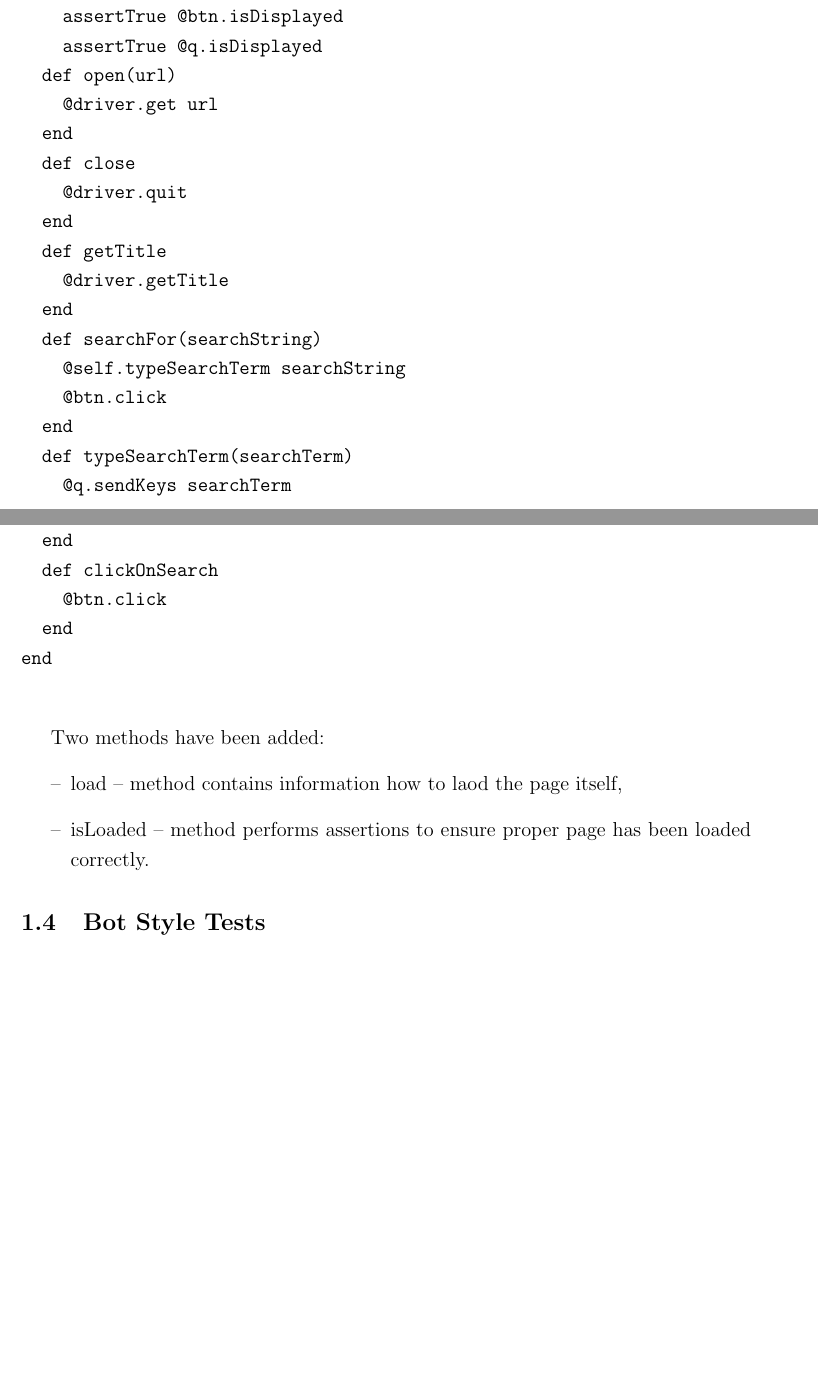
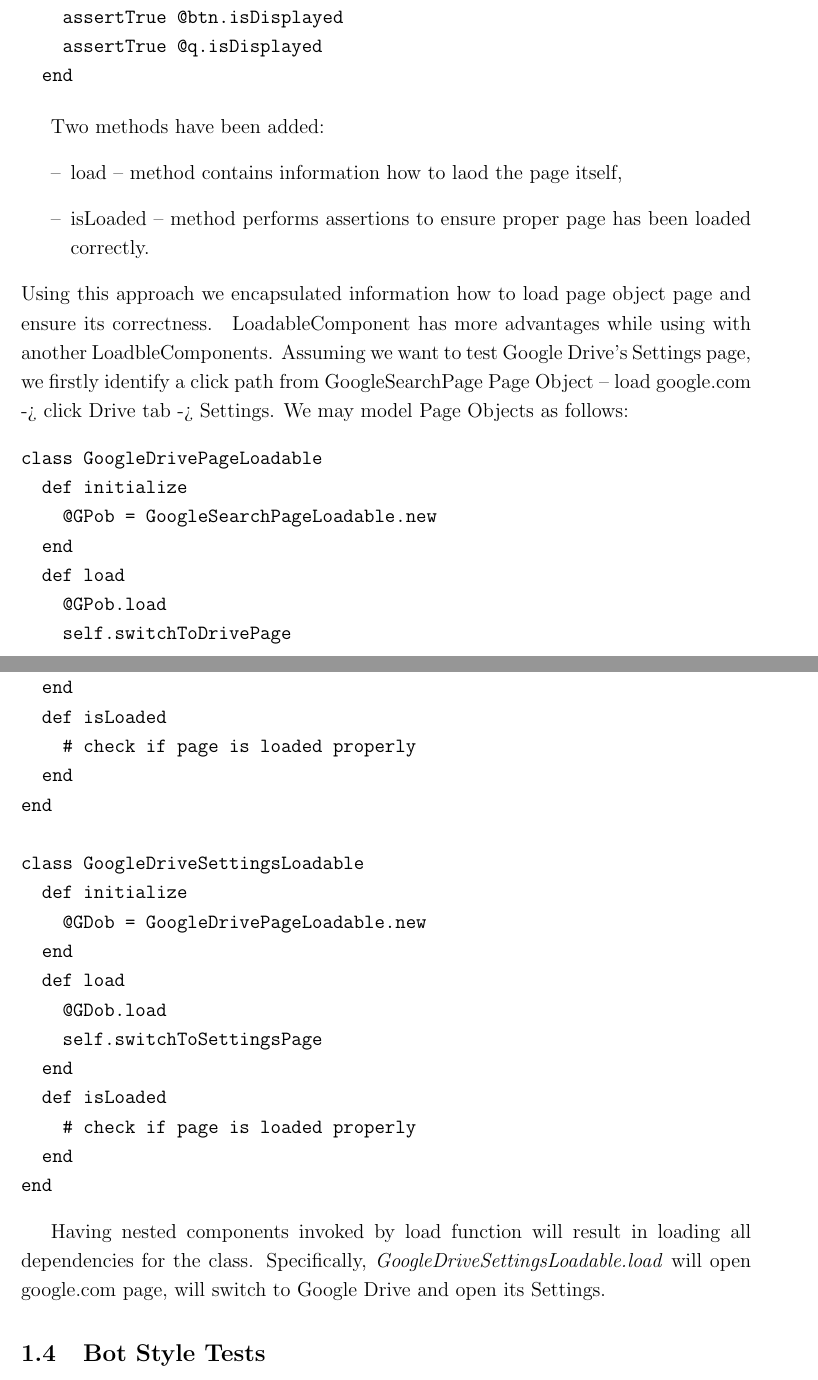
Before and after one commit to kamilsmuga/Design-patterns, a LaTeX paper (SamplePaper.tex): two parts of pages 8 and 9 of 9 before the commit and two parts of pages 8 and 9 of 10 after it, joined at a grey line, cut so that both start at the same text, the shorter picture padded with empty space. Compiled offline with pdfLaTeX.

Commit message:
loadable component finished with examples

```diff
--- a/SamplePaper.tex
+++ b/SamplePaper.tex
@@ -174,12 +174,7 @@ The LoadableComponent is a base class that make writing Page Objects easier. It
 Using previous example let's apply LoadableComponent for GoogleSearchPage Page Object.
 
 \begin{verbatim}
-class GoogleSearchPage
-  def initialize
-    @driver = Webdriver.new
-    @q = WebElement.new
-    @btn = WebElement.new
-  end
+class GoogleSearchPageLoadable < GoogleSearchPage
   def \emph{load}
     @driver.get("http://google.com")
   end
@@ -188,27 +183,7 @@ class GoogleSearchPage
     assertTrue("Google page not loaded: #{url}", url.contains "google.com")
     assertTrue @btn.isDisplayed
     assertTrue @q.isDisplayed
-  def open(url)
-    @driver.get url
   end
-  def close
-    @driver.quit
-  end
-  def getTitle
-    @driver.getTitle
-  end
-  def searchFor(searchString)
-    @self.typeSearchTerm searchString
-    @btn.click
-  end
-  def typeSearchTerm(searchTerm)
-    @q.sendKeys searchTerm
-  end
-  def clickOnSearch
-    @btn.click
-  end
-end
-
 \end{verbatim}
 
 Two methods have been added:
@@ -216,7 +191,42 @@ Two methods have been added:
 \item [--] load -- method contains information how to laod the page itself,
 \item [--] isLoaded -- method performs assertions to ensure proper page has been loaded correctly.
 \end{itemize}
+Using this approach we encapsulated information how to load page object page and ensure its correctness. \
+LoadableComponent has more advantages while using with another LoadbleComponents. Assuming we want to test Google Drive's Settings page, we firstly identify a click path from GoogleSearchPage Page Object -- load google.com -> click Drive tab -> Settings.
+We may model Page Objects as follows:
+\begin{verbatim}
+class GoogleDrivePageLoadable
+  def initialize
+    @GPob = GoogleSearchPageLoadable.new
+  end
+  def load
+    @GPob.load
+    self.switchToDrivePage
+  end
+  def isLoaded
+    # check if page is loaded properly
+  end
+end
+
+class GoogleDriveSettingsLoadable
+  def initialize
+    @GDob = GoogleDrivePageLoadable.new
+  end
+  def load
+    @GDob.load
+    self.switchToSettingsPage
+  end
+  def isLoaded
+    # check if page is loaded properly
+  end
+end
+\end{verbatim}
+
+Having nested components invoked by load function will result in loading all dependencies for the class. Specifically, \emph{GoogleDriveSettingsLoadable.load} will open google.com page, will switch to Google Drive and open its Settings.
+
+
 \subsection{Bot Style Tests}
+
 \subsection{Observer - for AJAX calls}
 \subsection{Lazy Initialization}
 \subsection{Double Checked Locking}
```
